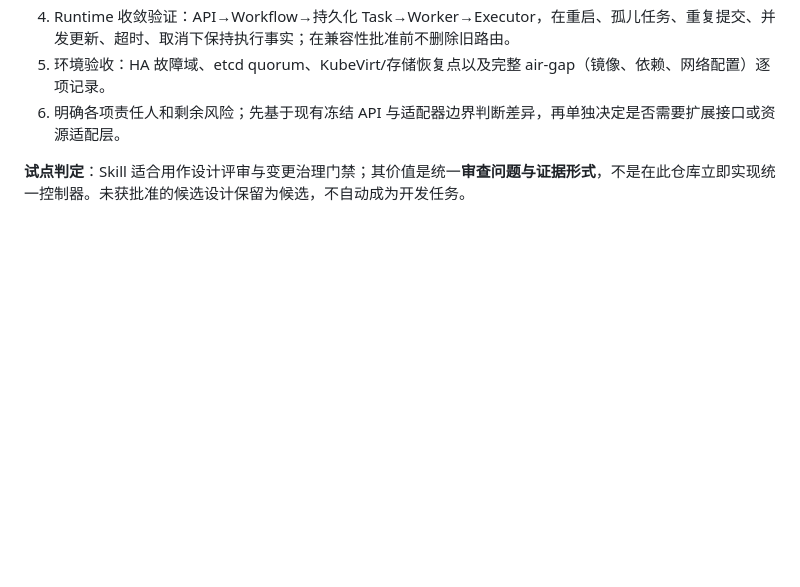
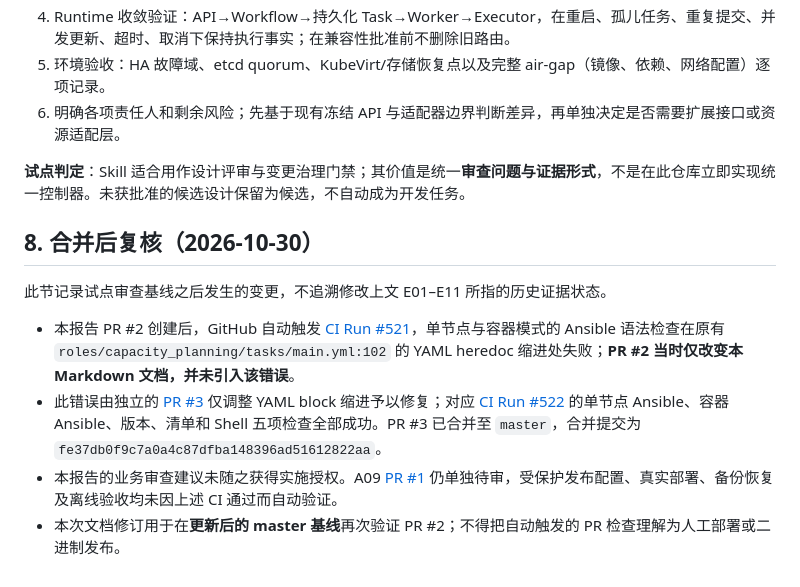
Before and after one commit to tommyxie2026-tech/k8s, a Markdown page: docs/architecture-design-review-pilot-2026-10-30.md, the part around the change. GitHub-like rendering; blank space fills up the shorter version.

Commit message:
docs: record capacity YAML fix and revalidation baseline for architecture pilot

```diff
--- a/docs/architecture-design-review-pilot-2026-10-30.md
+++ b/docs/architecture-design-review-pilot-2026-10-30.md
@@ -106,3 +106,12 @@
 6. 明确各项责任人和剩余风险；先基于现有冻结 API 与适配器边界判断差异，再单独决定是否需要扩展接口或资源适配层。
 
 **试点判定**：Skill 适合用作设计评审与变更治理门禁；其价值是统一**审查问题与证据形式**，不是在此仓库立即实现统一控制器。未获批准的候选设计保留为候选，不自动成为开发任务。
+
+## 8. 合并后复核（2026-10-30）
+
+此节记录试点审查基线之后发生的变更，不追溯修改上文 E01–E11 所指的历史证据状态。
+
+- 本报告 PR #2 创建后，GitHub 自动触发 [CI Run #521](https://github.com/tommyxie2026-tech/k8s/actions/runs/41046839218)，单节点与容器模式的 Ansible 语法检查在原有 `roles/capacity_planning/tasks/main.yml:102` 的 YAML heredoc 缩进处失败；**PR #2 当时仅改变本 Markdown 文档，并未引入该错误**。
+- 此错误由独立的 [PR #3](https://github.com/tommyxie2026-tech/k8s/pull/3) 仅调整 YAML block 缩进予以修复；对应 [CI Run #522](https://github.com/tommyxie2026-tech/k8s/actions/runs/41065803308) 的单节点 Ansible、容器 Ansible、版本、清单和 Shell 五项检查全部成功。PR #3 已合并至 `master`，合并提交为 `fe37db0f9c7a0a4c87dfba148396ad51612822aa`。
+- 本报告的业务审查建议未随之获得实施授权。A09 [PR #1](https://github.com/tommyxie2026-tech/k8s/pull/1) 仍单独待审，受保护发布配置、真实部署、备份恢复及离线验收均未因上述 CI 通过而自动验证。
+- 本次文档修订用于在**更新后的 master 基线**再次验证 PR #2；不得把自动触发的 PR 检查理解为人工部署或二进制发布。
```
